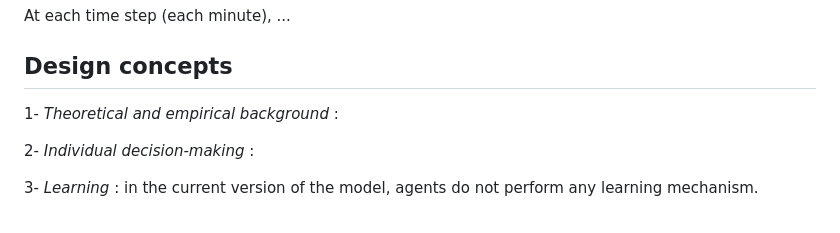
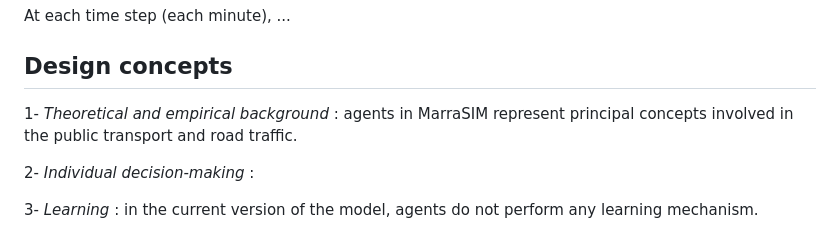
Before and after one commit to laatabix/MarraSIM, a Markdown page: README.md, the part around the change. Drawn GitHub-style.

```diff
--- a/README.md
+++ b/README.md
@@ -87,7 +87,7 @@ The model simulates a day (06:00 - 23:00) of public transport journeys in Marrak
 At each time step (each minute), ...
 
 ## Design concepts
-  1- *Theoretical and empirical background* :
+  1- *Theoretical and empirical background* : agents in MarraSIM represent principal concepts involved in the public transport and road traffic.
 
   2- *Individual decision-making* :
 
```
